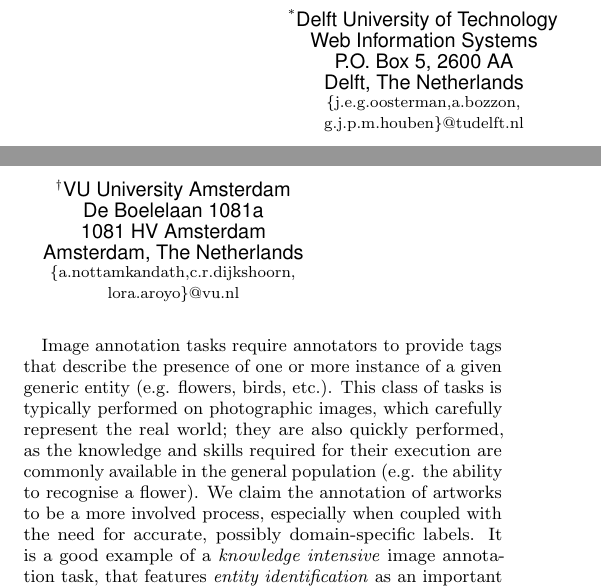
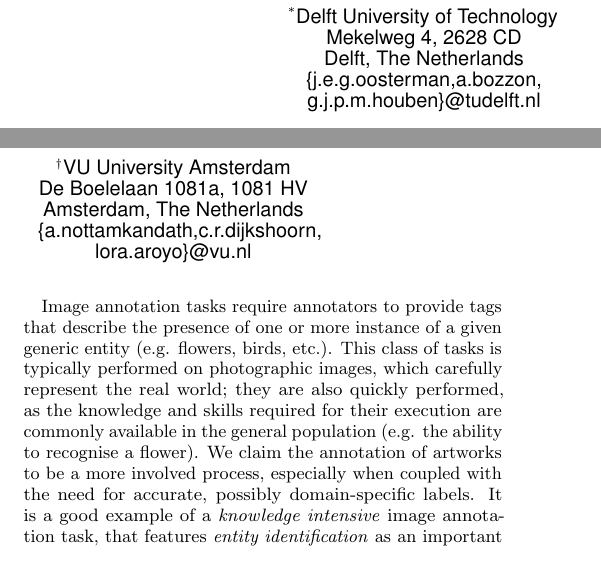
Before and after one commit to joosterman/Accurator, a LaTeX paper (Paper - WebScience 2014 poster - knowledge intensive tasks - 2 page/Camera Ready/websci065-oosterman.tex): two parts of the columns of page 1 of 2, joined at a grey line, cut so that both start at the same text, the shorter picture padded with empty space. Compiled offline with pdfLaTeX.

Commit message:
Final changes

```diff
--- a/Paper - WebScience 2014 poster - knowledge intensive tasks - 2 page/Camera Ready/websci065-oosterman.tex
+++ b/Paper - WebScience 2014 poster - knowledge intensive tasks - 2 page/Camera Ready/websci065-oosterman.tex
@@ -56,18 +56,16 @@
 % 1st. author
 \alignauthor
        \affaddr{{\wu}Delft University of Technology} \\
-       \affaddr{Web Information Systems} \\
-       \affaddr{P.O. Box 5, 2600 AA} \\
+       \affaddr{Mekelweg 4, 2628 CD} \\
        \affaddr{Delft, The Netherlands} \\
-       \email{\small{\{j.e.g.oosterman,a.bozzon,\\g.j.p.m.houben\}@tudelft.nl}}
+       \affaddr{\{j.e.g.oosterman,a.bozzon,\\g.j.p.m.houben\}@tudelft.nl}
 \and
 % 2nd. author
 \alignauthor
        \affaddr{{\wg}VU University Amsterdam} \\
-       \affaddr{De Boelelaan 1081a} \\
-       \affaddr{1081 HV Amsterdam} \\
+       \affaddr{De Boelelaan 1081a, 1081 HV } \\
        \affaddr{Amsterdam, The Netherlands} \\
-       \email{\small{\{a.nottamkandath,c.r.dijkshoorn,\\lora.aroyo\}@vu.nl}}
+       \affaddr{\{a.nottamkandath,c.r.dijkshoorn,\\lora.aroyo\}@vu.nl}
 }
 
 \maketitle
```
Also changed, not shown: Paper - WebScience 2014 poster - knowledge intensive tasks - 2 page/Camera Ready/websci065-oosterman.tex (3 more changed lines).
